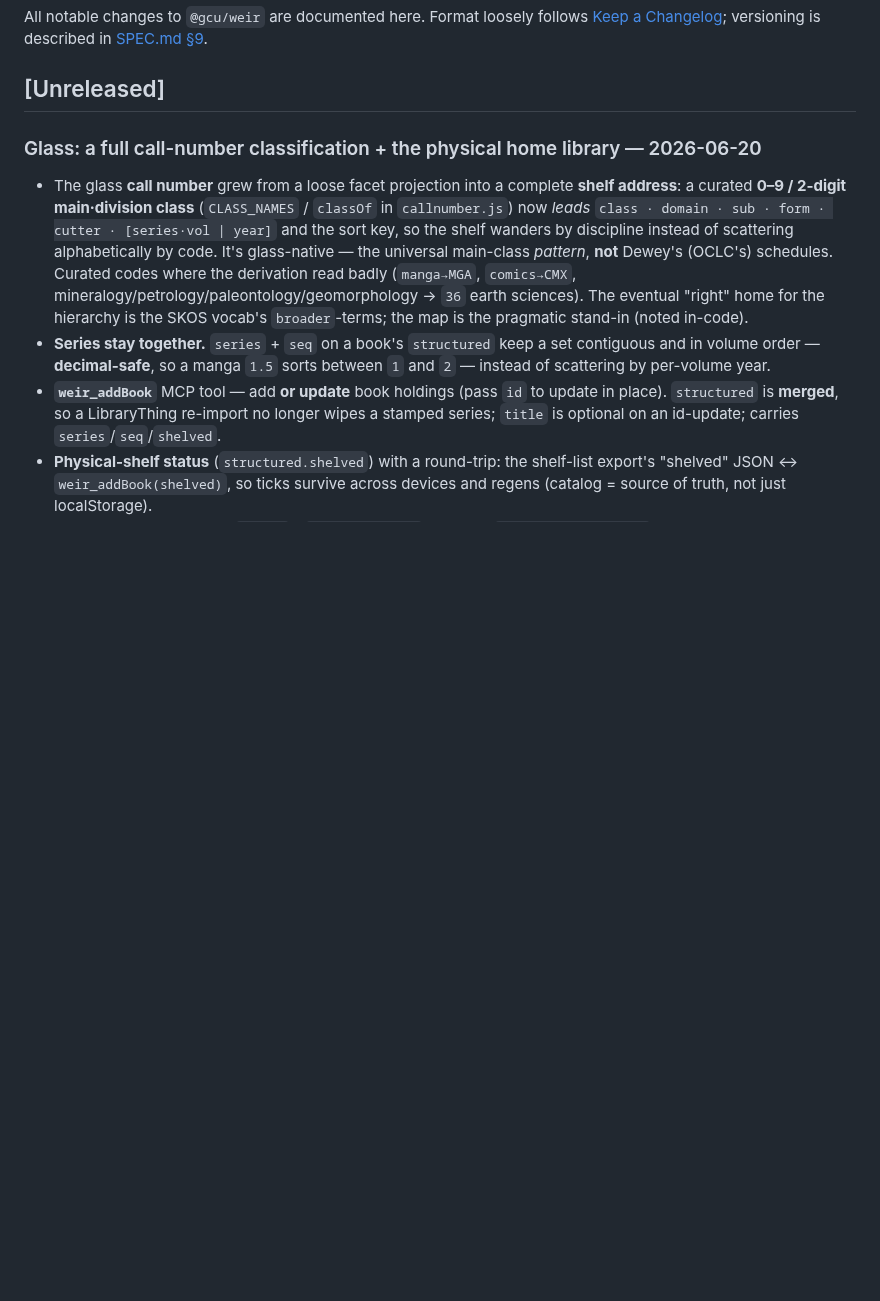
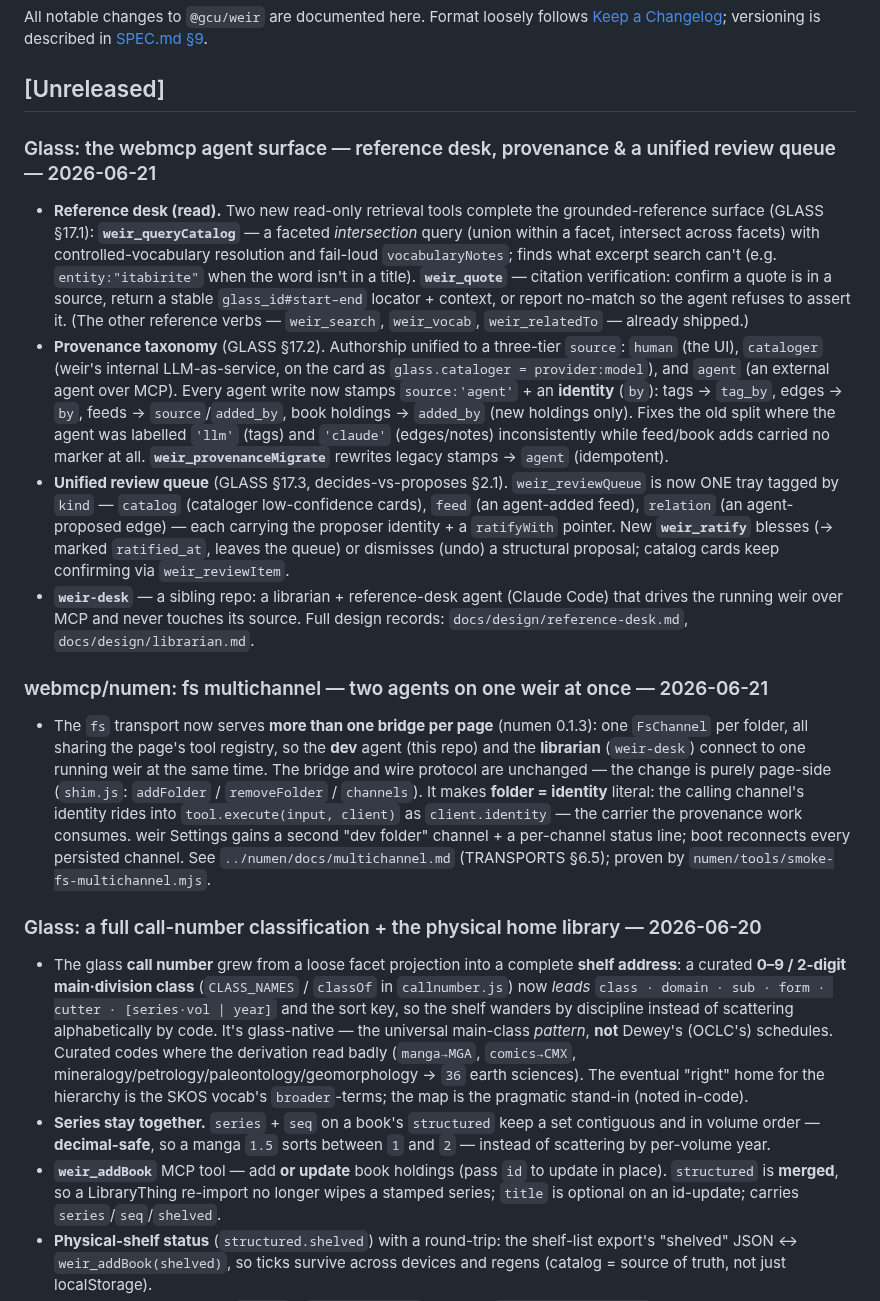
Before and after one commit to gentropic/weir, a Markdown page: CHANGELOG.md, the part around the change. Rendered like a GitHub page; blank space fills up the shorter version.

Commit message:
docs(changelog): record the agent surface + fs multichannel arc
Two Unreleased entries: the webmcp agent surface (reference desk — weir_queryCatalog
+ weir_quote; provenance taxonomy; unified review queue + weir_ratify; the weir-desk
sibling), and fs multichannel (two agents on one weir at once).

Co-Authored-By: Claude Opus 4.8 <noreply@anthropic.com>

```diff
--- a/CHANGELOG.md
+++ b/CHANGELOG.md
@@ -5,6 +5,48 @@ All notable changes to `@gcu/weir` are documented here. Format loosely follows
 [SPEC.md §9](SPEC.md).
 
 ## [Unreleased]
+
+### Glass: the webmcp agent surface — reference desk, provenance & a unified review queue — 2026-06-21
+
+- **Reference desk (read).** Two new read-only retrieval tools complete the
+  grounded-reference surface (GLASS §17.1): **`weir_queryCatalog`** — a faceted
+  *intersection* query (union within a facet, intersect across facets) with
+  controlled-vocabulary resolution and fail-loud `vocabularyNotes`; finds what
+  excerpt search can't (e.g. `entity:"itabirite"` when the word isn't in a title).
+  **`weir_quote`** — citation verification: confirm a quote is in a source, return a
+  stable `glass_id#start–end` locator + context, or report no-match so the agent
+  refuses to assert it. (The other reference verbs — `weir_search`, `weir_vocab`,
+  `weir_relatedTo` — already shipped.)
+- **Provenance taxonomy** (GLASS §17.2). Authorship unified to a three-tier `source`:
+  `human` (the UI), `cataloger` (weir's internal LLM-as-service, on the card as
+  `glass.cataloger = provider:model`), and `agent` (an external agent over MCP). Every
+  agent write now stamps `source:'agent'` + an **identity** (`by`): tags → `tag_by`,
+  edges → `by`, feeds → `source`/`added_by`, book holdings → `added_by` (new holdings
+  only). Fixes the old split where the agent was labelled `'llm'` (tags) and `'claude'`
+  (edges/notes) inconsistently while feed/book adds carried no marker at all.
+  **`weir_provenanceMigrate`** rewrites legacy stamps → `agent` (idempotent).
+- **Unified review queue** (GLASS §17.3, decides-vs-proposes §2.1). `weir_reviewQueue`
+  is now ONE tray tagged by `kind` — `catalog` (cataloger low-confidence cards), `feed`
+  (an agent-added feed), `relation` (an agent-proposed edge) — each carrying the
+  proposer identity + a `ratifyWith` pointer. New **`weir_ratify`** blesses (→ marked
+  `ratified_at`, leaves the queue) or dismisses (undo) a structural proposal; catalog
+  cards keep confirming via `weir_reviewItem`.
+- **`weir-desk`** — a sibling repo: a librarian + reference-desk agent (Claude Code)
+  that drives the running weir over MCP and never touches its source. Full design
+  records: `docs/design/reference-desk.md`, `docs/design/librarian.md`.
+
+### webmcp/numen: fs multichannel — two agents on one weir at once — 2026-06-21
+
+- The `fs` transport now serves **more than one bridge per page** (numen 0.1.3): one
+  `FsChannel` per folder, all sharing the page's tool registry, so the **dev** agent
+  (this repo) and the **librarian** (`weir-desk`) connect to one running weir at the
+  same time. The bridge and wire protocol are unchanged — the change is purely
+  page-side (`shim.js`: `addFolder` / `removeFolder` / `channels`). It makes
+  **folder = identity** literal: the calling channel's identity rides into
+  `tool.execute(input, client)` as `client.identity` — the carrier the provenance work
+  consumes. weir Settings gains a second "dev folder" channel + a per-channel status
+  line; boot reconnects every persisted channel. See `../numen/docs/multichannel.md`
+  (TRANSPORTS §6.5); proven by `numen/tools/smoke-fs-multichannel.mjs`.
 
 ### Glass: a full call-number classification + the physical home library — 2026-06-20
 
```
